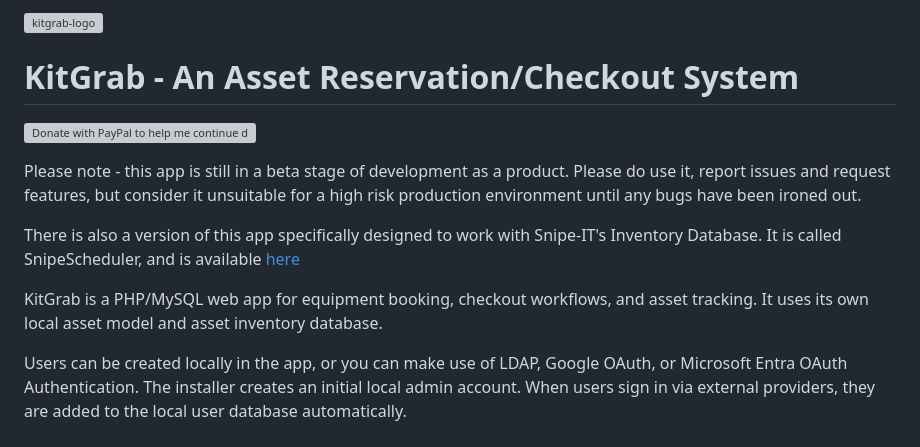
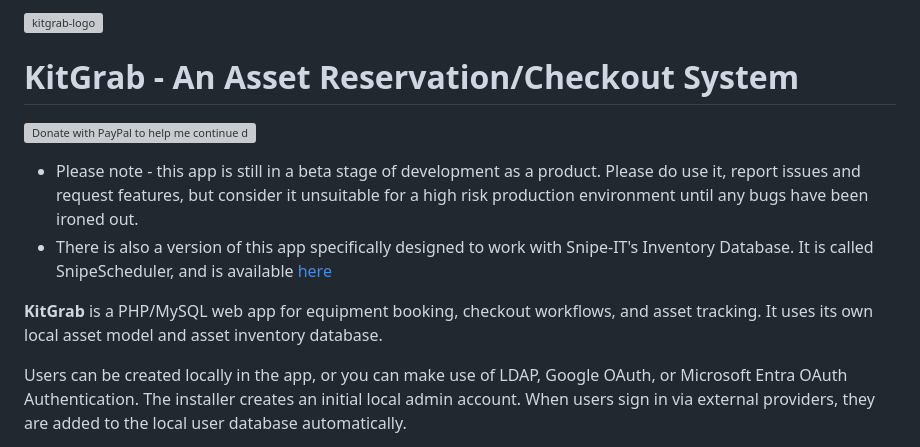
Before and after one commit to JSY-Ben/KitGrab, a Markdown page: README.md, the part around one of its changes. Drawn GitHub-style; grey boxes are pictures that could not be loaded.

```diff
--- a/README.md
+++ b/README.md
@@ -5,11 +5,11 @@
 
 [![Donate with PayPal to help me continue developing these apps!](https://www.paypalobjects.com/en_US/i/btn/btn_donateCC_LG.gif)](https://www.paypal.com/donate/?business=5TRANVZF49AN6&no_recurring=0&item_name=Thank+you+for+any+donations%21+It+will+help+me+put+money+into+the+tools+I+use+to+develop+my+apps+and+services.&currency_code=GBP)
 
-Please note - this app is still in a beta stage of development as a product. Please do use it, report issues and request features, but consider it unsuitable for a high risk production environment until any bugs have been ironed out.
+- Please note - this app is still in a beta stage of development as a product. Please do use it, report issues and request features, but consider it unsuitable for a high risk production environment until any bugs have been ironed out.
+- There is also a version of this app specifically designed to work with Snipe-IT's Inventory Database. It is called SnipeScheduler, and is available [here](https://github.com/JSY-Ben/SnipeScheduler)
 
-There is also a version of this app specifically designed to work with Snipe-IT's Inventory Database. It is called SnipeScheduler, and is available [here](https://github.com/JSY-Ben/SnipeScheduler)
 
-KitGrab is a PHP/MySQL web app for equipment booking, checkout workflows, and asset tracking. It uses its own local asset model and asset inventory database.
+**KitGrab** is a PHP/MySQL web app for equipment booking, checkout workflows, and asset tracking. It uses its own local asset model and asset inventory database.
 
 Users can be created locally in the app, or you can make use of LDAP, Google OAuth, or Microsoft Entra OAuth Authentication. The installer creates an initial local admin account. When users sign in via external providers, they are added to the local user database automatically.
 
```
Also changed, not shown: other parts of README.md (+1 -1 lines).
